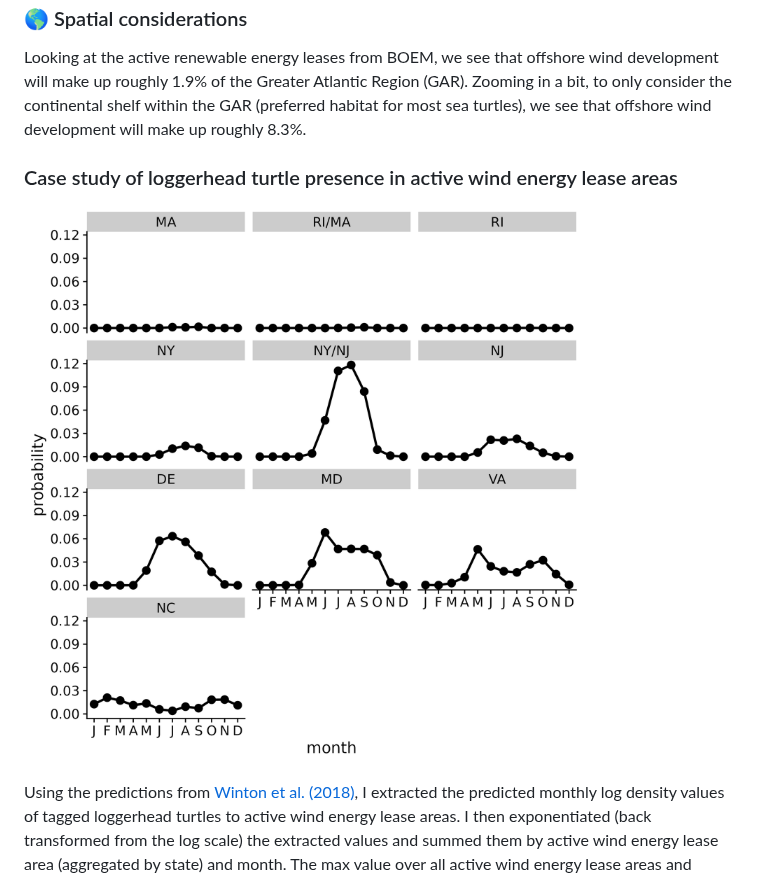
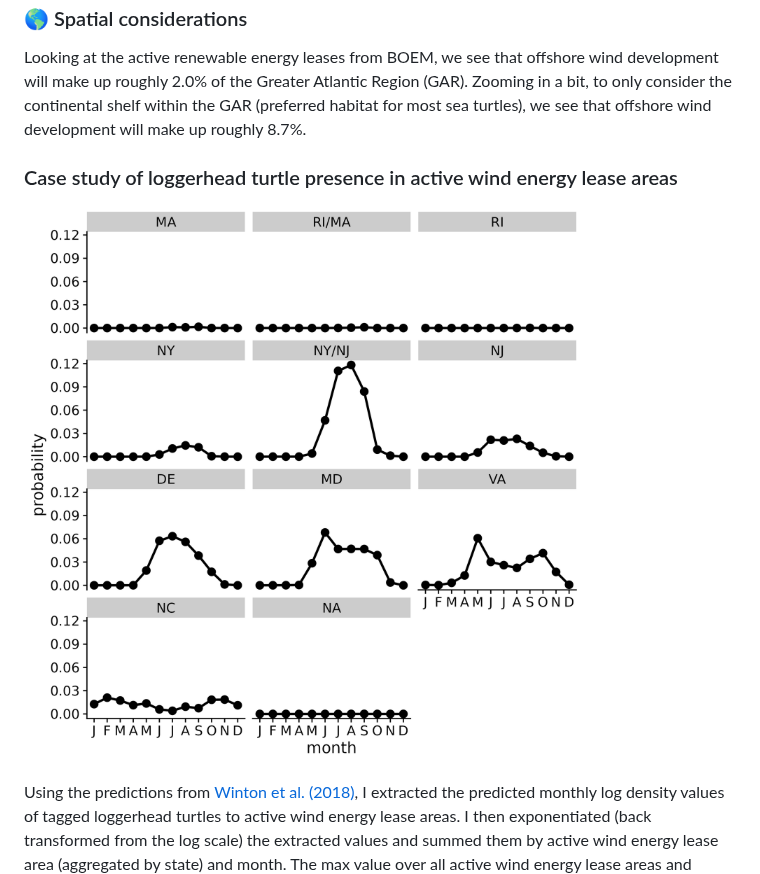
Before and after one commit to jmhatch-NOAA/READ-PSB-TE-Wind, a Markdown page: README.md, the part around the change. Drawn GitHub-style; pictures changed too: imgs/cc_presence_weas.png.

```diff
--- a/README.md
+++ b/README.md
@@ -29,11 +29,11 @@ development:
 ### [:earth_americas:](https://jmhatch-noaa.github.io/READ-PSB-TE-Wind/) Spatial considerations
 
 Looking at the active renewable energy leases from BOEM, we see that
-offshore wind development will make up roughly 1.9% of the Greater
+offshore wind development will make up roughly 2.0% of the Greater
 Atlantic Region (GAR). Zooming in a bit, to only consider the
 continental shelf within the GAR (preferred habitat for most sea
 turtles), we see that offshore wind development will make up roughly
-8.3%.
+8.7%.
 
 ### Case study of loggerhead turtle presence in active wind energy lease areas
 
```
Also changed, not shown: 1 other file.
